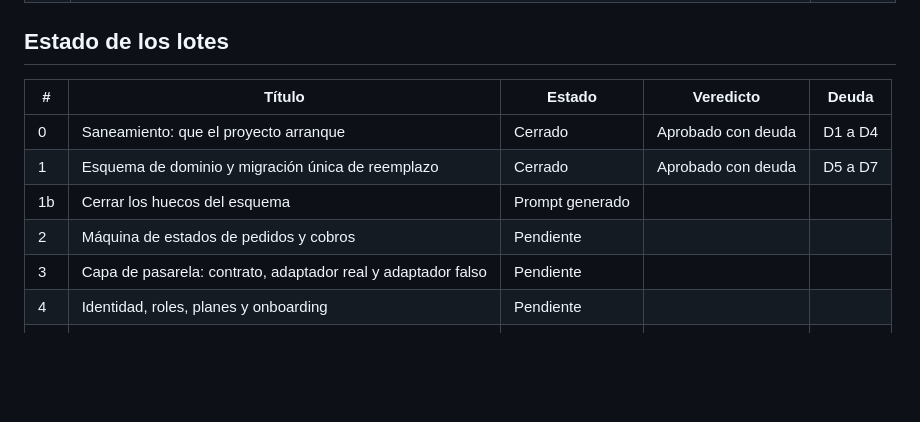
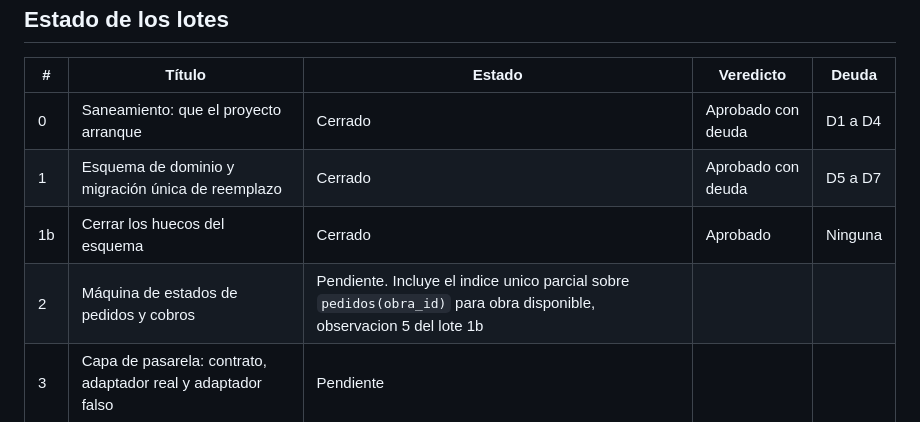
Before and after one commit to Esteban-JGS/ArtisTica, a Markdown page: orquestacion/BITACORA.md, the part around the change. Drawn GitHub-style; blank space fills up the shorter version.

Commit message:
docs(orquestacion): lote 1b aprobado

```diff
--- a/orquestacion/BITACORA.md
+++ b/orquestacion/BITACORA.md
@@ -18,8 +18,8 @@ Veredictos posibles: Aprobado, Aprobado con deuda, Rechazado.
 |---|---|---|---|---|
 | 0 | Saneamiento: que el proyecto arranque | Cerrado | Aprobado con deuda | D1 a D4 |
 | 1 | Esquema de dominio y migración única de reemplazo | Cerrado | Aprobado con deuda | D5 a D7 |
-| 1b | Cerrar los huecos del esquema | Prompt generado | | |
-| 2 | Máquina de estados de pedidos y cobros | Pendiente | | |
+| 1b | Cerrar los huecos del esquema | Cerrado | Aprobado | Ninguna |
+| 2 | Máquina de estados de pedidos y cobros | Pendiente. Incluye el indice unico parcial sobre `pedidos(obra_id)` para obra disponible, observacion 5 del lote 1b | | |
 | 3 | Capa de pasarela: contrato, adaptador real y adaptador falso | Pendiente | | |
 | 4 | Identidad, roles, planes y onboarding | Pendiente | | |
 | 5 | Obras, servicios y medios con Storage firmado | Pendiente | | |
```
